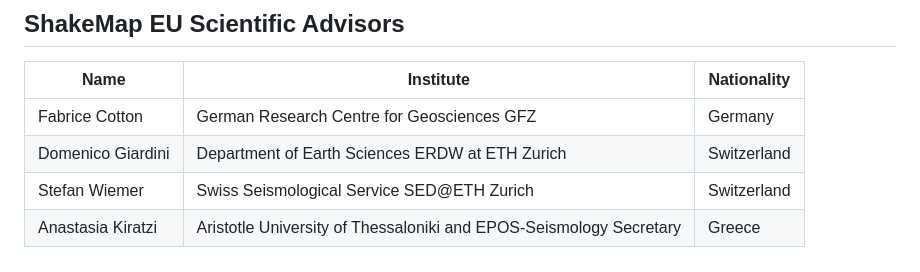
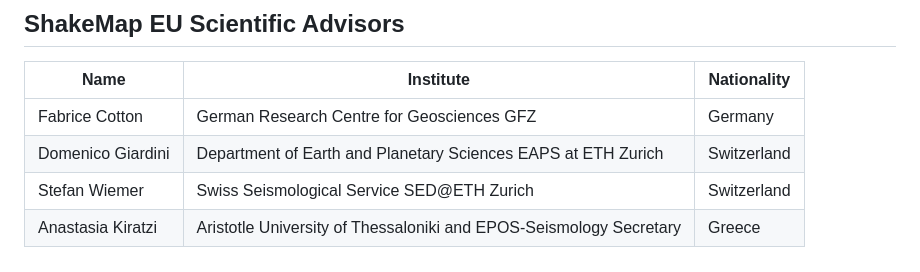
Before and after one commit to INGV/shakemap4-web, a Markdown page: contributors-eu.md, the part around one of its changes. GitHub-like rendering.

```diff
--- a/contributors-eu.md
+++ b/contributors-eu.md
@@ -57,6 +57,6 @@
 | Name | Institute | Nationality |
 |------|----------|-------------|
 | Fabrice Cotton | German Research Centre for Geosciences GFZ | Germany |
-| Domenico Giardini | Department of Earth Sciences ERDW at ETH Zurich | Switzerland |
+| Domenico Giardini | Department of Earth and Planetary Sciences EAPS at ETH Zurich | Switzerland |
 | Stefan Wiemer | Swiss Seismological Service SED@ETH Zurich | Switzerland |
 | Anastasia Kiratzi | Aristotle University of Thessaloniki and EPOS-Seismology Secretary | Greece |
```
Also changed, not shown: other parts of contributors-eu.md (+1 -1 lines).
